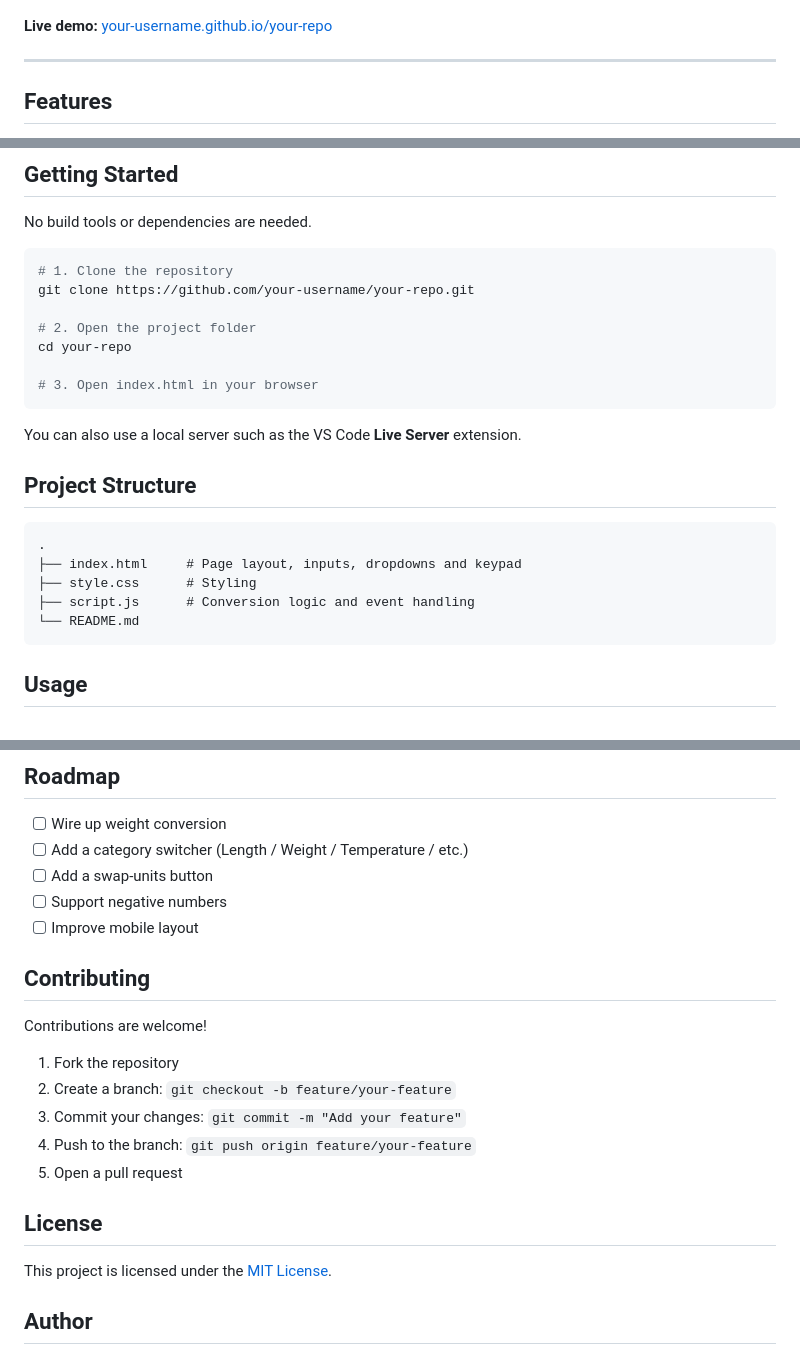
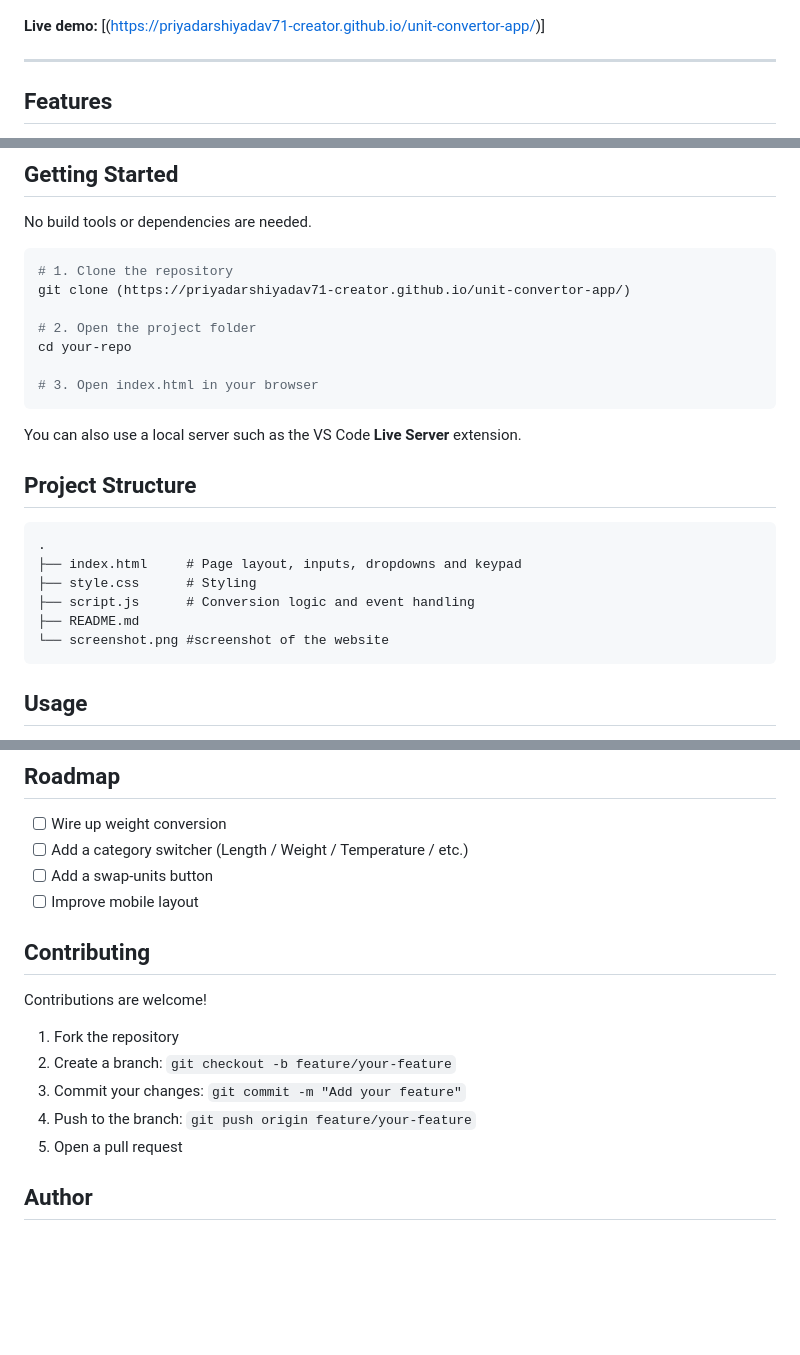
Before and after one commit to priyadarshiyadav71-creator/unit-convertor-app, a Markdown page: README.md, 3 parts joined by grey strips. Rendered like a GitHub page; blank space fills up the shorter version.

````diff
--- a/README.md
+++ b/README.md
@@ -6,8 +6,7 @@ A simple, fast unit converter built with **HTML, CSS and vanilla JavaScript**. T
   <img src="./screenshot.png" alt="Unit Converter screenshot" width="380">
 </p>
 
-**Live demo:** [your-username.github.io/your-repo](https://your-username.github.io/your-repo)
-<!-- Replace with your GitHub Pages / hosted link, or delete this line -->
+**Live demo:** [(https://priyadarshiyadav71-creator.github.io/unit-convertor-app/)]
 
 ---
 
@@ -71,7 +70,7 @@ No build tools or dependencies are needed.
 
 ```bash
 # 1. Clone the repository
-git clone https://github.com/your-username/your-repo.git
+git clone (https://priyadarshiyadav71-creator.github.io/unit-convertor-app/)
 
 # 2. Open the project folder
 cd your-repo
@@ -88,5 +87,6 @@ You can also use a local server such as the VS Code **Live Server** extension.
 ├── index.html     # Page layout, inputs, dropdowns and keypad
 ├── style.css      # Styling
 ├── script.js      # Conversion logic and event handling
-└── README.md
+├── README.md
+└── screenshot.png #screenshot of the website
 ```
@@ -104,7 +103,6 @@ You can also use a local server such as the VS Code **Live Server** extension.
 - [ ] Wire up weight conversion
 - [ ] Add a category switcher (Length / Weight / Temperature / etc.)
 - [ ] Add a swap-units button
-- [ ] Support negative numbers
 - [ ] Improve mobile layout
 
 ## Contributing
@@ -117,10 +115,5 @@ Contributions are welcome!
 4. Push to the branch: `git push origin feature/your-feature`
 5. Open a pull request
 
-## License
-
-This project is licensed under the [MIT License](./LICENSE).
-<!-- Add a LICENSE file, or change this section to match your license -->
-
 ## Author
 
````
Also changed, not shown: other parts of README.md (+12 -13 lines).
